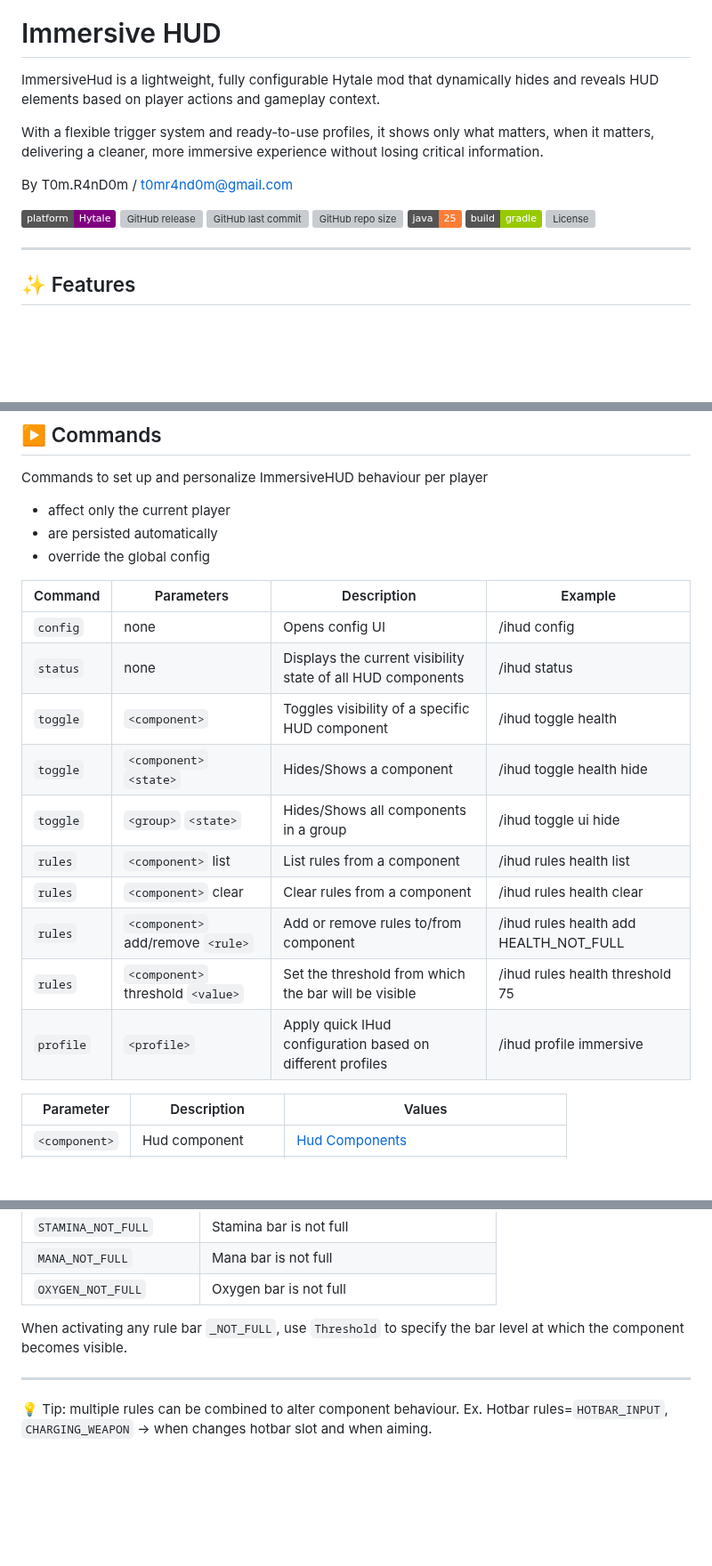
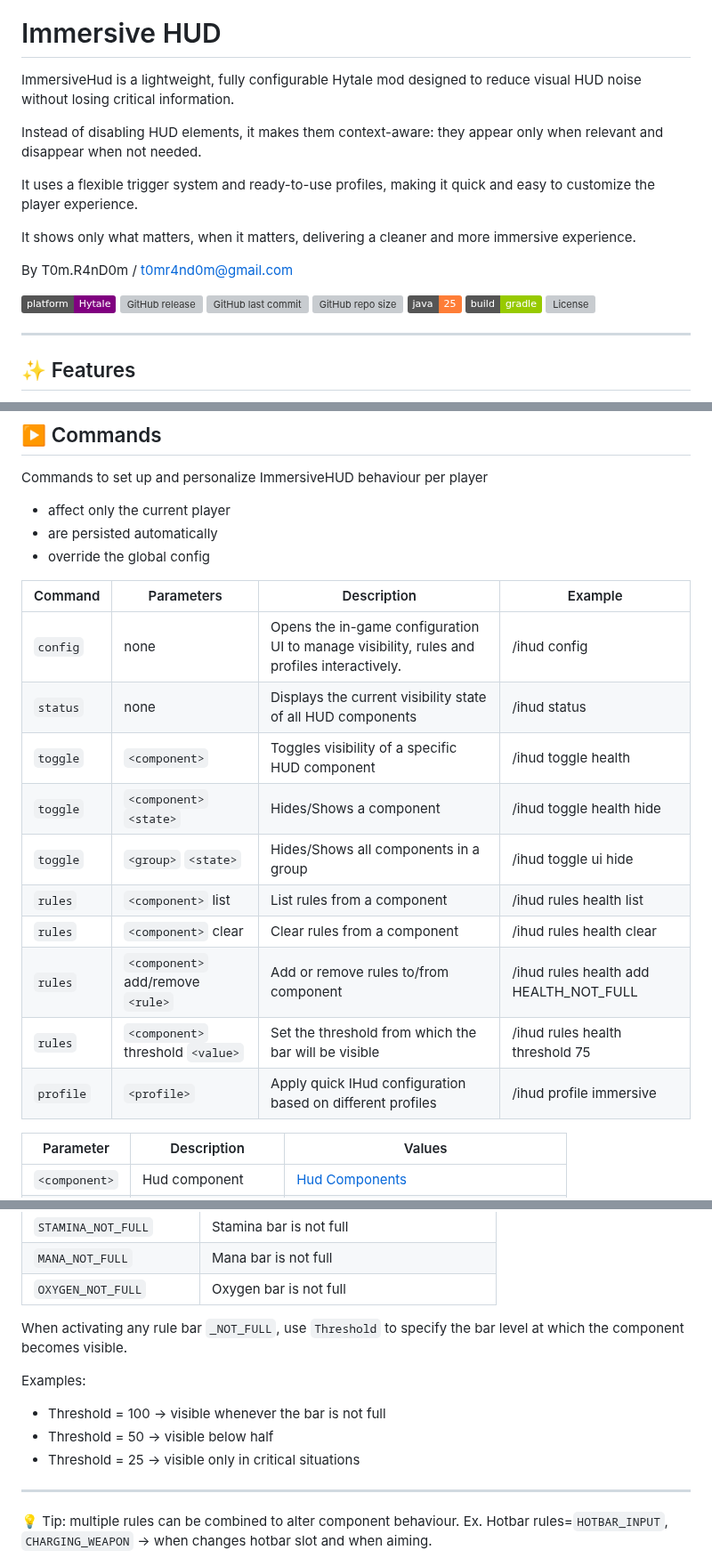
Before and after one commit to t0mr4nd0m/hytale.immersivehud, a Markdown page: README.md, 3 parts joined by grey strips. Shown at 89% size. Drawn GitHub-style; badges without logos; blank space fills up the shorter version; grey boxes are pictures that could not be loaded.

Commit message:
updated README.md and added config UI screenshots

```diff
--- a/README.md
+++ b/README.md
@@ -6,9 +6,13 @@
 
 # Immersive HUD
 
-ImmersiveHud is a lightweight, fully configurable Hytale mod that dynamically hides and reveals HUD elements based on player actions and gameplay context.
+ImmersiveHud is a lightweight, fully configurable Hytale mod designed to reduce visual HUD noise without losing critical information.
 
-With a flexible trigger system and ready-to-use profiles, it shows only what matters, when it matters, delivering a cleaner, more immersive experience without losing critical information.
+Instead of disabling HUD elements, it makes them context-aware: they appear only when relevant and disappear when not needed.
+
+It uses a flexible trigger system and ready-to-use profiles, making it quick and easy to customize the player experience.
+
+It shows only what matters, when it matters, delivering a cleaner and more immersive experience.
 
 By T0m.R4nD0m / [t0mr4nd0m@gmail.com](mailto:t0mr4nd0m@gmail.com)
 
@@ -109,18 +113,18 @@ Commands to set up and personalize ImmersiveHUD behaviour per player
 - are persisted automatically
 - override the global config
 
-| Command   | Parameters                         | Description                                                 | Example                                 |
-|-----------|------------------------------------|-------------------------------------------------------------|-----------------------------------------|
-| `config`  | none                               | Opens config UI                                             | /ihud config                            |
-| `status`  | none                               | Displays the current visibility state of all HUD components | /ihud status                            |
-| `toggle`  | `<component>`                      | Toggles visibility of a specific HUD component              | /ihud toggle health                     |
-| `toggle`  | `<component>` `<state>`            | Hides/Shows a component                                     | /ihud toggle health hide                |
-| `toggle`  | `<group>` `<state>`                | Hides/Shows all components in a group                       | /ihud toggle ui hide                    |
-| `rules`   | `<component>` list                 | List rules from a component                                 | /ihud rules health list                 |
-| `rules`   | `<component>` clear                | Clear rules from a component                                | /ihud rules health clear                |
-| `rules`   | `<component>` add/remove `<rule>`  | Add or remove rules to/from component                       | /ihud rules health add  HEALTH_NOT_FULL |
-| `rules`   | `<component>` threshold `<value>`  | Set the threshold from which the bar will be visible        | /ihud rules health threshold 75         |
-| `profile` | `<profile>`                        | Apply quick IHud configuration based on different profiles  | /ihud profile immersive                 |
+| Command   | Parameters                         | Description                                                                                | Example                                 |
+|-----------|------------------------------------|--------------------------------------------------------------------------------------------|-----------------------------------------|
+| `config`  | none                               | Opens the in-game configuration UI to manage visibility, rules and profiles interactively. | /ihud config                            |
+| `status`  | none                               | Displays the current visibility state of all HUD components                                | /ihud status                            |
+| `toggle`  | `<component>`                      | Toggles visibility of a specific HUD component                                             | /ihud toggle health                     |
+| `toggle`  | `<component>` `<state>`            | Hides/Shows a component                                                                    | /ihud toggle health hide                |
+| `toggle`  | `<group>` `<state>`                | Hides/Shows all components in a group                                                      | /ihud toggle ui hide                    |
+| `rules`   | `<component>` list                 | List rules from a component                                                                | /ihud rules health list                 |
+| `rules`   | `<component>` clear                | Clear rules from a component                                                               | /ihud rules health clear                |
+| `rules`   | `<component>` add/remove `<rule>`  | Add or remove rules to/from component                                                      | /ihud rules health add  HEALTH_NOT_FULL |
+| `rules`   | `<component>` threshold `<value>`  | Set the threshold from which the bar will be visible                                       | /ihud rules health threshold 75         |
+| `profile` | `<profile>`                        | Apply quick IHud configuration based on different profiles                                 | /ihud profile immersive                 |
 
 | Parameter     | Description           | Values                                 |
 |---------------|-----------------------|----------------------------------------|
@@ -205,6 +211,11 @@ Rules to define the visibility behaviour of dynamic HUD components
 
 When activating any rule bar `_NOT_FULL`, use `Threshold` to specify the bar level at which the component becomes visible.
 
+Examples:
+- Threshold = 100 → visible whenever the bar is not full
+- Threshold = 50 → visible below half
+- Threshold = 25 → visible only in critical situations
+
 ---
 
 💡 Tip: multiple rules can be combined to alter component behaviour. Ex. Hotbar rules=`HOTBAR_INPUT`, `CHARGING_WEAPON` -> when changes hotbar slot and when aiming.
```
Also changed, not shown: other parts of README.md (+25 -5 lines), assets/006_config_0_profile.png (added), assets/006_config_1_visibility.png (added), assets/006_config_2_dynamic_rules.png (added).
